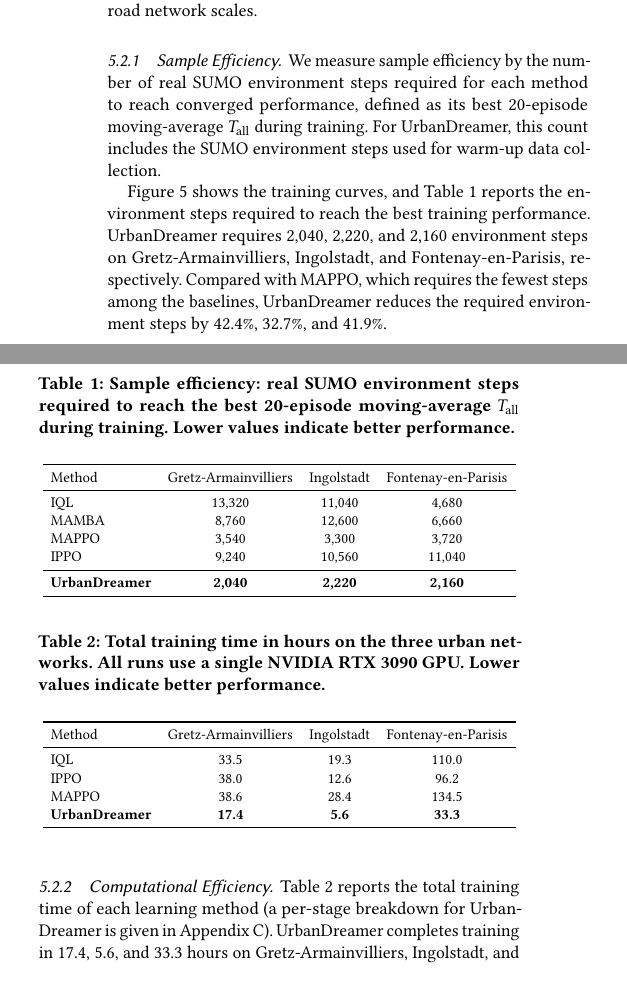
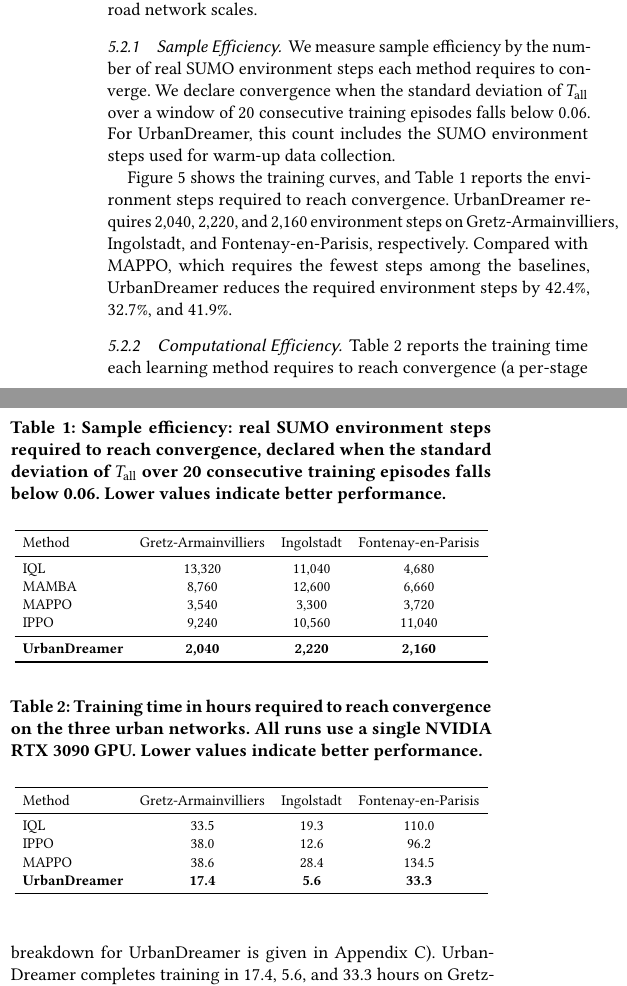
Before and after one commit to HongkangSu/kdd-2027, a LaTeX paper (main.tex, which reads sections/experiments.tex, table/computation efficiency.tex, table/sample effiency.tex): two parts of the columns of page 8 of 13, joined at a grey line, cut so that both start at the same text. Compiled offline with pdfLaTeX.

Commit message:
Update sample/computation efficiency definitions: convergence = 20-episode T_all std < 0.06
Co-Authored-By: Claude <noreply@anthropic.com>

```diff
--- a/sections/experiments.tex
+++ b/sections/experiments.tex
@@ -24,11 +24,11 @@ We evaluate UrbanDreamer in terms of sample efficiency, computational efficiency
 
 \subsubsection{Sample Efficiency}
 
-We measure sample efficiency by the number of real SUMO environment steps required for each method to reach converged performance, defined as its best 20-episode moving-average \(T_{\mathrm{all}}\) during training. For UrbanDreamer, this count includes the SUMO environment steps used for warm-up data collection.
+We measure sample efficiency by the number of real SUMO environment steps each method requires to converge. We declare convergence when the standard deviation of \(T_{\mathrm{all}}\) over a window of 20 consecutive training episodes falls below 0.06. For UrbanDreamer, this count includes the SUMO environment steps used for warm-up data collection.
 
 \input{table/sample effiency}
 
-Figure~\ref{fig:sample-efficiency-training-proxy} shows the training curves, and Table~\ref{tab:sample-efficiency} reports the environment steps required to reach the best training performance. UrbanDreamer requires 2,040, 2,220, and 2,160 environment steps on Gretz-Armainvilliers, Ingolstadt, and Fontenay-en-Parisis, respectively. Compared with MAPPO, which requires the fewest steps among the baselines, UrbanDreamer reduces the required environment steps by 42.4\%, 32.7\%, and 41.9\%.
+Figure~\ref{fig:sample-efficiency-training-proxy} shows the training curves, and Table~\ref{tab:sample-efficiency} reports the environment steps required to reach convergence. UrbanDreamer requires 2,040, 2,220, and 2,160 environment steps on Gretz-Armainvilliers, Ingolstadt, and Fontenay-en-Parisis, respectively. Compared with MAPPO, which requires the fewest steps among the baselines, UrbanDreamer reduces the required environment steps by 42.4\%, 32.7\%, and 41.9\%.
 
 \begin{figure*}[t]
   \centering
@@ -43,7 +43,7 @@ Figure~\ref{fig:sample-efficiency-training-proxy} shows the training curves, and
 
 \input{table/computation efficiency}
 
-Table~\ref{tab:computational-efficiency-archive} reports the total training time of each learning method (a per-stage breakdown for UrbanDreamer is given in Appendix~\ref{app:architecture}). UrbanDreamer completes training in 17.4, 5.6, and 33.3 hours on Gretz-Armainvilliers, Ingolstadt, and Fontenay-en-Parisis, respectively, reducing training time by 48.1\%, 55.6\%, and 65.4\% relative to the fastest baseline on each network.
+Table~\ref{tab:computational-efficiency-archive} reports the training time each learning method requires to reach convergence (a per-stage breakdown for UrbanDreamer is given in Appendix~\ref{app:architecture}). UrbanDreamer completes training in 17.4, 5.6, and 33.3 hours on Gretz-Armainvilliers, Ingolstadt, and Fontenay-en-Parisis, respectively, reducing training time by 48.1\%, 55.6\%, and 65.4\% relative to the fastest baseline on each network.
 
 
 \subsubsection{Scalability with Traffic-System Size}
--- a/table/computation efficiency.tex
+++ b/table/computation efficiency.tex
@@ -1,6 +1,6 @@
 \begin{table}[t]
   \centering
-  \caption{Total training time in hours on the three urban networks. All runs use a single NVIDIA RTX 3090 GPU. Lower values indicate better performance.}
+  \caption{Training time in hours required to reach convergence on the three urban networks. All runs use a single NVIDIA RTX 3090 GPU. Lower values indicate better performance.}
   \renewcommand{\arraystretch}{1.0}
   \resizebox{1.0\linewidth}{!}{
     \begin{tabular}{lccc}
--- a/table/sample effiency.tex
+++ b/table/sample effiency.tex
@@ -1,6 +1,6 @@
 \begin{table}[t]
   \centering
-  \caption{Sample efficiency: real SUMO environment steps required to reach the best 20-episode moving-average $T_{\mathrm{all}}$ during training. Lower values indicate better performance.}
+  \caption{Sample efficiency: real SUMO environment steps required to reach convergence, declared when the standard deviation of $T_{\mathrm{all}}$ over 20 consecutive training episodes falls below 0.06. Lower values indicate better performance.}
   \renewcommand{\arraystretch}{1.0}
   \resizebox{1.0\linewidth}{!}{
     \begin{tabular}{lccc}
```
